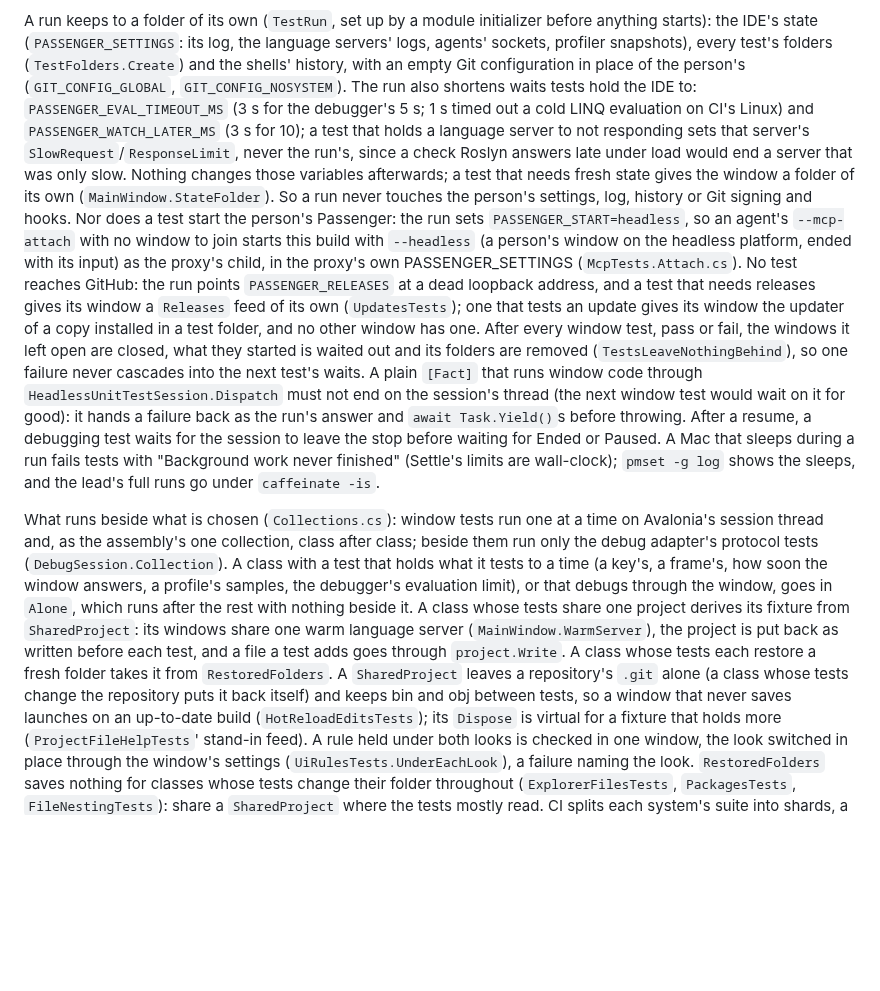
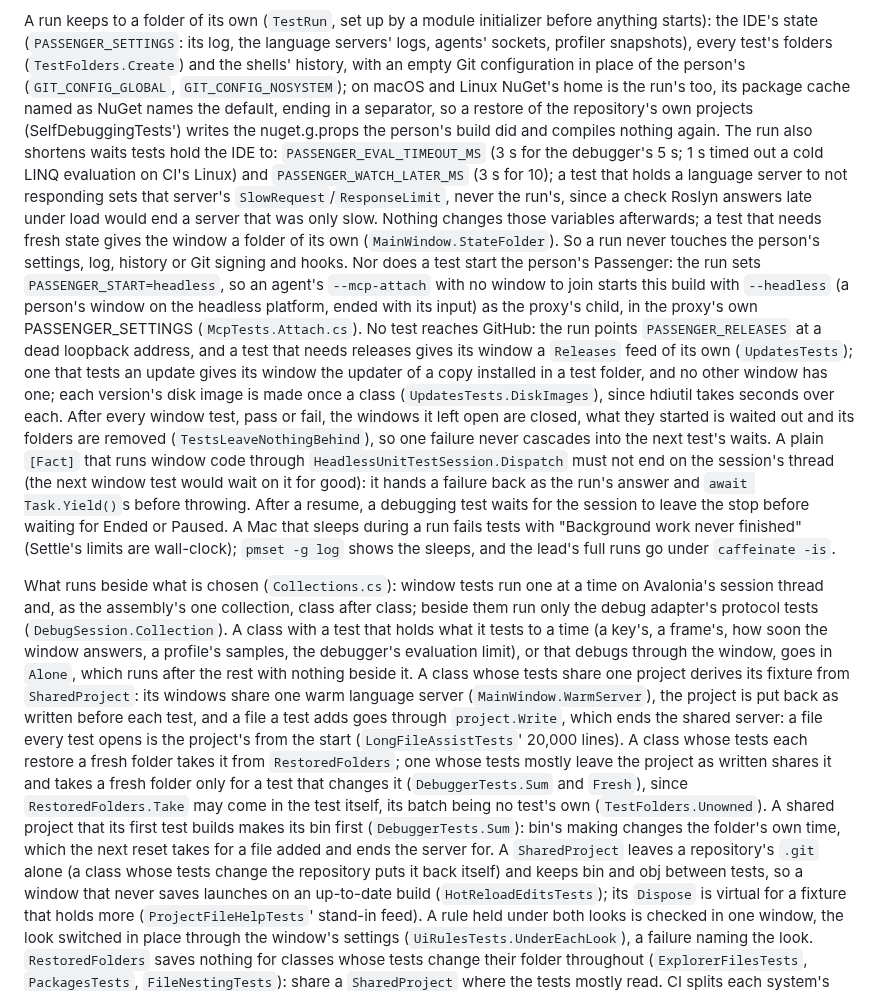
Before and after one commit to ChaseDRedmon/passenger, a Markdown page: CLAUDE.md, the part around the change. Rendered like a GitHub page; blank space fills up the shorter version.

Commit message:
CLAUDE.md: a file every test opens belongs in a SharedProject from the start, a class that mostly leaves its project as written shares it and takes a fresh folder only where a test changes it (RestoredFolders.Take in the test itself), a shared project its first test builds makes its bin first, each version's disk image once a class, and the run's package cache named as NuGet's default (Part of #206)
Co-Authored-By: Claude Opus 5.5 (1M context) <noreply@anthropic.com>
Claude-Session: https://claude.ai/code/session_0151UQTkY7PefAbDQMDzuRwY

```diff
--- a/CLAUDE.md
+++ b/CLAUDE.md
@@ -891,7 +891,9 @@ exception.
 A run keeps to a folder of its own (`TestRun`, set up by a module initializer before anything starts): the IDE's state
 (`PASSENGER_SETTINGS`: its log, the language servers' logs, agents' sockets, profiler snapshots), every test's
 folders (`TestFolders.Create`) and the shells' history, with an empty Git configuration in place of the person's
-(`GIT_CONFIG_GLOBAL`, `GIT_CONFIG_NOSYSTEM`). The run also shortens waits tests hold the IDE to: `PASSENGER_EVAL_TIMEOUT_MS` (3 s for
+(`GIT_CONFIG_GLOBAL`, `GIT_CONFIG_NOSYSTEM`); on macOS and Linux NuGet's home is the run's too, its package cache named
+as NuGet names the default, ending in a separator, so a restore of the repository's own projects (SelfDebuggingTests')
+writes the nuget.g.props the person's build did and compiles nothing again. The run also shortens waits tests hold the IDE to: `PASSENGER_EVAL_TIMEOUT_MS` (3 s for
 the debugger's 5 s; 1 s timed out a cold LINQ evaluation on CI's Linux) and `PASSENGER_WATCH_LATER_MS` (3 s for 10); a test that holds a language server to not responding
 sets that server's `SlowRequest`/`ResponseLimit`, never the run's, since a check Roslyn answers late under load would end
 a server that was only slow. Nothing changes those variables afterwards; a test that needs fresh
@@ -900,7 +902,8 @@ log, history or Git signing and hooks. Nor does a test start the person's Passen
 `--mcp-attach` with no window to join starts this build with `--headless` (a person's window on the headless platform,
 ended with its input) as the proxy's child, in the proxy's own PASSENGER_SETTINGS (`McpTests.Attach.cs`). No test reaches GitHub: the run points `PASSENGER_RELEASES` at a dead loopback
 address, and a test that needs releases gives its window a `Releases` feed of its own (`UpdatesTests`); one that tests
-an update gives its window the updater of a copy installed in a test folder, and no other window has one. After every window test, pass or fail, the windows it left open are closed,
+an update gives its window the updater of a copy installed in a test folder, and no other window has one; each
+version's disk image is made once a class (`UpdatesTests.DiskImages`), since hdiutil takes seconds over each. After every window test, pass or fail, the windows it left open are closed,
 what they started is waited out and its folders are removed (`TestsLeaveNothingBehind`), so one failure never
 cascades into the next test's waits. A plain `[Fact]` that runs window code through `HeadlessUnitTestSession.Dispatch`
 must not end on the session's thread (the next window test would wait on it for good): it hands a failure back as the
@@ -914,8 +917,13 @@ the assembly's one collection, class after class; beside them run only the debug
 window answers, a profile's samples, the debugger's evaluation limit), or that debugs through the window, goes in
 `Alone`, which runs after the rest with nothing beside it. A class whose tests share one project derives its fixture
 from `SharedProject`: its windows share one warm language server (`MainWindow.WarmServer`), the project is put back as
-written before each test, and a file a test adds goes through `project.Write`. A class whose tests each restore a fresh
-folder takes it from `RestoredFolders`. A `SharedProject` leaves a repository's `.git` alone (a class whose tests change the
+written before each test, and a file a test adds goes through `project.Write`, which ends the shared server: a file
+every test opens is the project's from the start (`LongFileAssistTests`' 20,000 lines). A class whose tests each restore
+a fresh folder takes it from `RestoredFolders`; one whose tests mostly leave the project as written shares it and takes a
+fresh folder only for a test that changes it (`DebuggerTests.Sum` and `Fresh`), since `RestoredFolders.Take` may come in
+the test itself, its batch being no test's own (`TestFolders.Unowned`). A shared project that its first test builds
+makes its bin first (`DebuggerTests.Sum`): bin's making changes the folder's own time, which the next reset takes for a
+file added and ends the server for. A `SharedProject` leaves a repository's `.git` alone (a class whose tests change the
 repository puts it back itself) and keeps bin and obj between tests, so a window that never saves launches on an
 up-to-date build (`HotReloadEditsTests`); its `Dispose` is virtual for a fixture that holds more (`ProjectFileHelpTests`'
 stand-in feed). A rule held under both looks is checked in one window, the look switched in place through the window's
```
